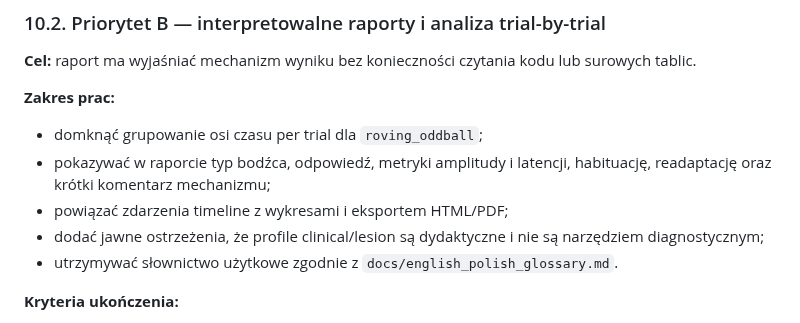
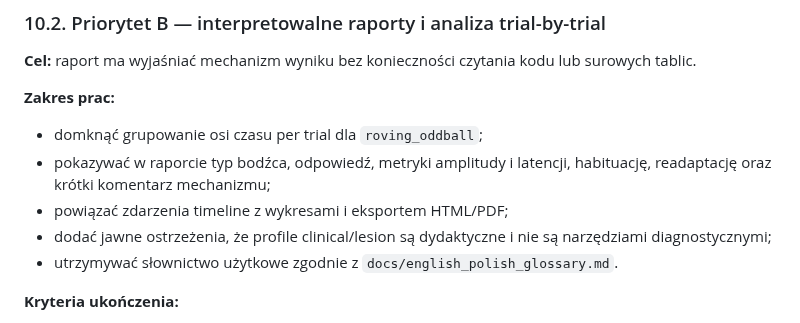
Before and after one commit to MatPomGit/neuro_sim, a Markdown page: ROADMAP.md, the part around the change. Drawn GitHub-style.

Commit message:
Update ROADMAP.md
Co-authored-by: gemini-code-assist[bot] <176961590+gemini-code-assist[bot]@users.noreply.github.com>

```diff
--- a/ROADMAP.md
+++ b/ROADMAP.md
@@ -555,7 +555,7 @@ surowych tablic.
   habituację, readaptację oraz krótki komentarz mechanizmu;
 - powiązać zdarzenia timeline z wykresami i eksportem HTML/PDF;
 - dodać jawne ostrzeżenia, że profile clinical/lesion są dydaktyczne i nie są
-  narzędziem diagnostycznym;
+  narzędziami diagnostycznymi;
 - utrzymywać słownictwo użytkowe zgodnie z `docs/english_polish_glossary.md`.
 
 **Kryteria ukończenia:**
```
